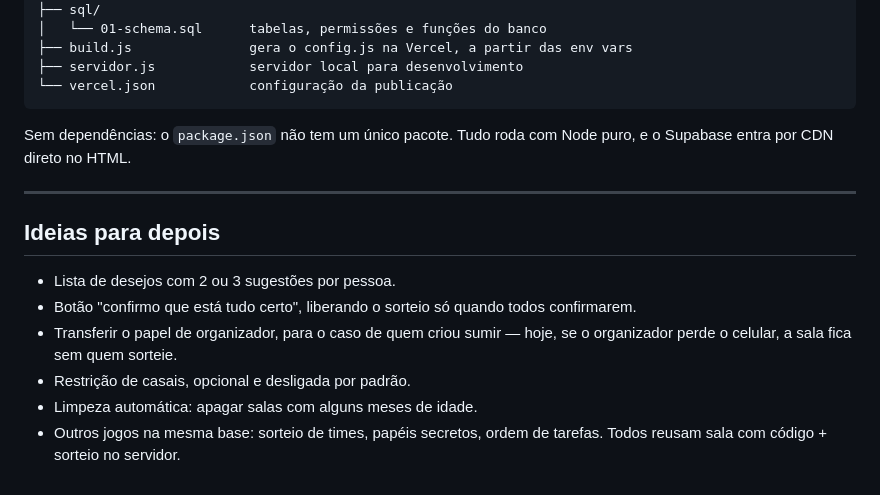
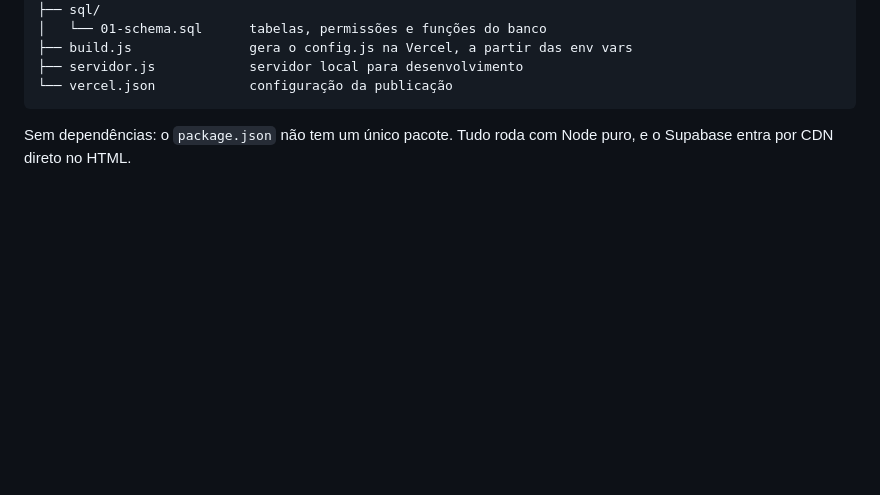
Before and after one commit to Brunoverly77/amigo-secreto-online, a Markdown page: README.md, the part around the change. Drawn GitHub-style; blank space fills up the shorter version.

```diff
--- a/README.md
+++ b/README.md
@@ -253,17 +253,3 @@ amigo-secreto-online/
 
 Sem dependências: o `package.json` não tem um único pacote. Tudo roda com
 Node puro, e o Supabase entra por CDN direto no HTML.
-
----
-
-## Ideias para depois
-
-- Lista de desejos com 2 ou 3 sugestões por pessoa.
-- Botão "confirmo que está tudo certo", liberando o sorteio só quando todos
-  confirmarem.
-- Transferir o papel de organizador, para o caso de quem criou sumir — hoje,
-  se o organizador perde o celular, a sala fica sem quem sorteie.
-- Restrição de casais, opcional e desligada por padrão.
-- Limpeza automática: apagar salas com alguns meses de idade.
-- Outros jogos na mesma base: sorteio de times, papéis secretos, ordem de
-  tarefas. Todos reusam sala com código + sorteio no servidor.
```
